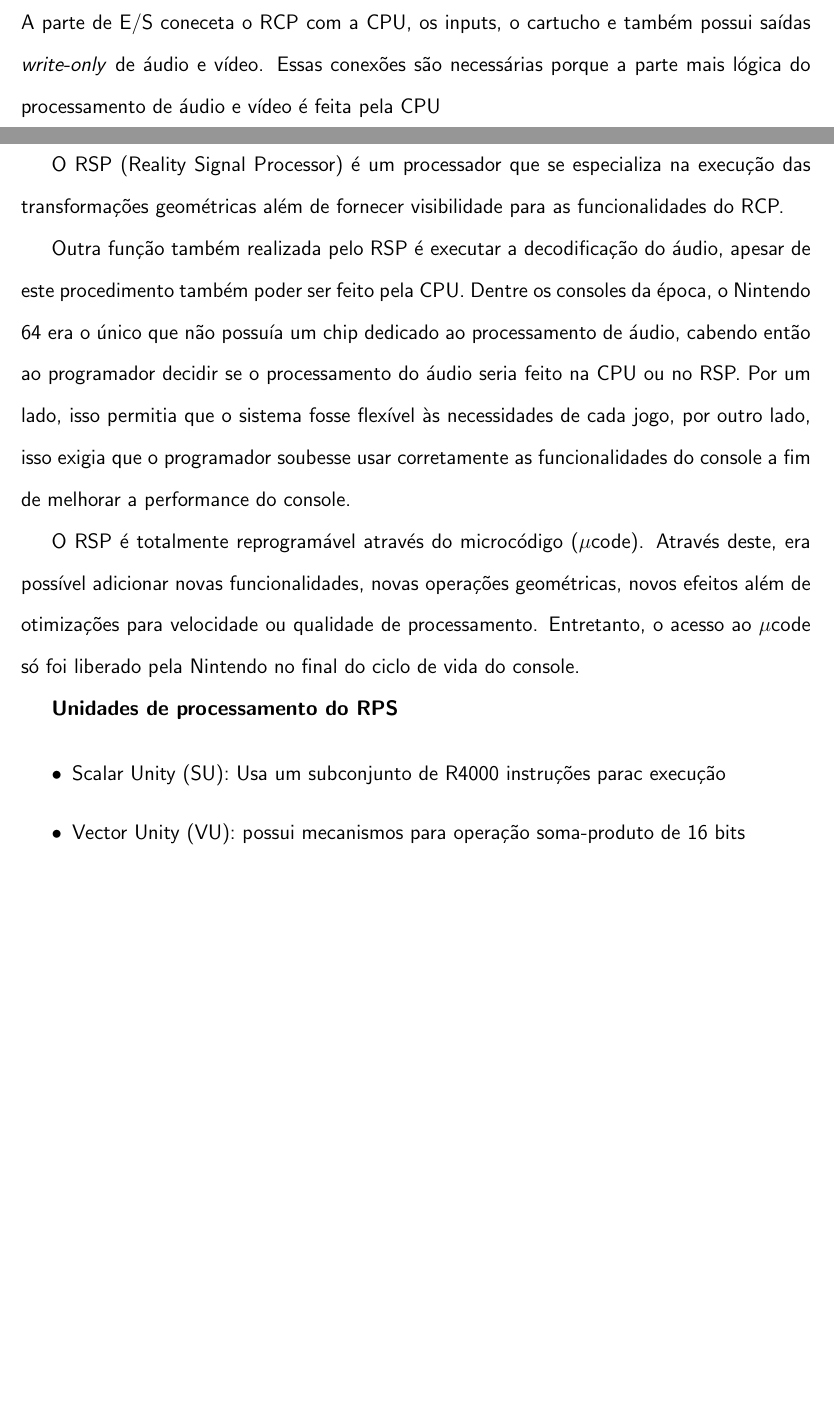
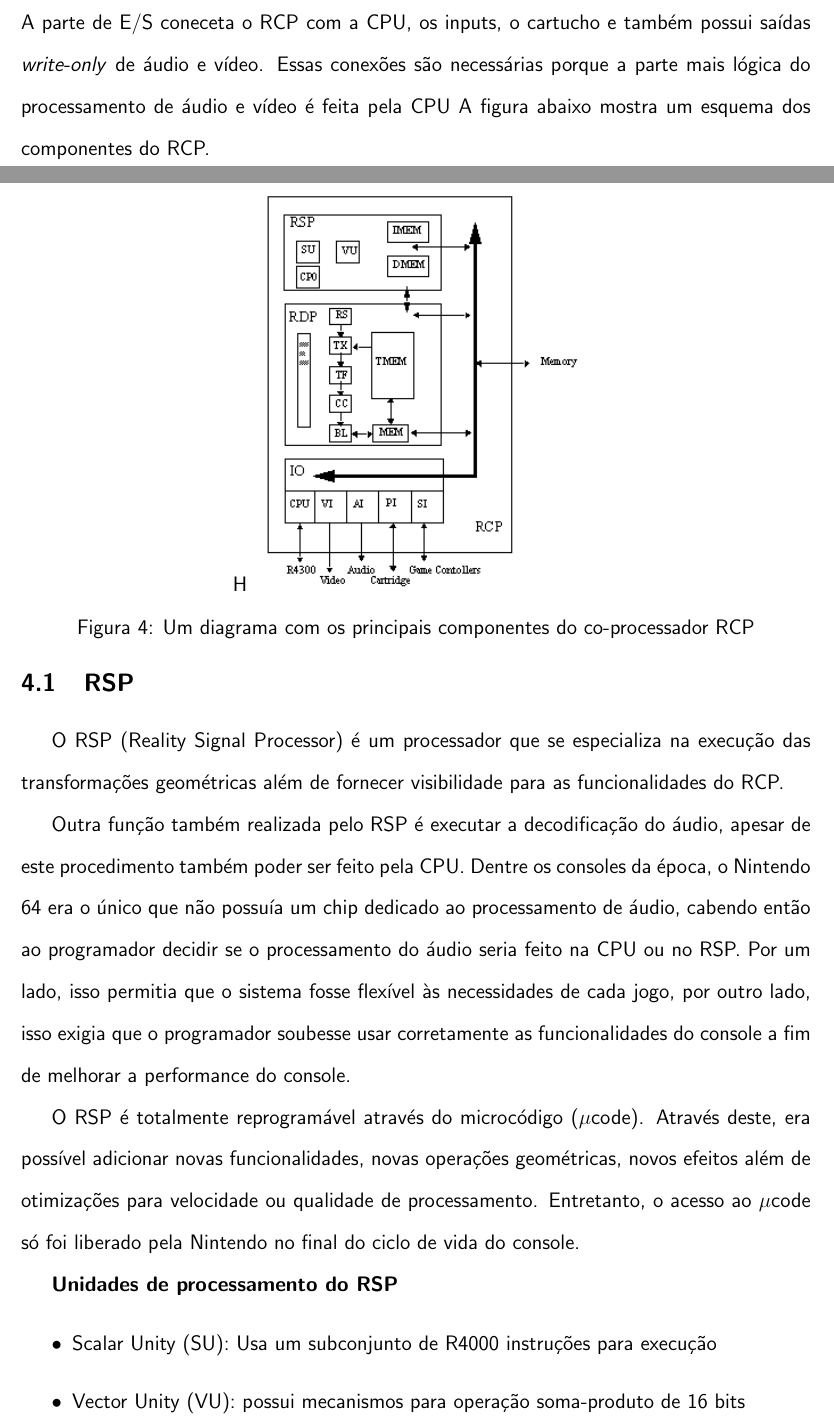
Before and after one commit to gustavoem/n64_monografia, a LaTeX document (monografia.tex): two parts of pages 7 and 8 of 10 before the commit and two parts of pages 7 and 8 of 11 after it, joined at a grey line, cut so that both start at the same text, the shorter picture padded with empty space. Compiled offline with pdfLaTeX.

Commit message:
Added figures and references

```diff
--- a/monografia.tex
+++ b/monografia.tex
@@ -267,6 +267,14 @@
 O chip RCP (Reality Coprocessor) é, na verdade, uma coleção de processadores, interfaces de memória e lógica de E/S
 Seus dois processadores são o RSP (Reality Signal Processor) e o RDP (Reality Display Processor). Ambos possuem responsabilidades parecidas (cuidam de partes distintas do processo de geração de imagem e o RSP cuida sozinho do áudio) e são separados para aumentar a performance do sistema ao realizar suas tarefas em paralelo.
 A parte de E/S coneceta o RCP com a CPU, os inputs, o cartucho e também possui saídas \textit{write-only} de áudio e vídeo. Essas conexões são necessárias porque a parte mais lógica do processamento de áudio e vídeo é feita pela CPU
+A figura abaixo mostra um esquema dos componentes do RCP.
+
+\begin{figure}{H}
+\centering
+        \includegraphics[scale=.65]{figures/RCP_general}
+    \caption{Um diagrama com os principais componentes do co-processador RCP}
+\end{figure}
+
 \subsection{RSP}
 
 O RSP (Reality Signal Processor) é um processador que se especializa na execução das transformações
@@ -288,10 +296,10 @@
 de processamento. Entretanto, o acesso ao $\mu$code só foi liberado pela
 Nintendo no final do ciclo de vida do console.
 
-\textbf{Unidades de processamento do RPS}
+\textbf{Unidades de processamento do RSP}
 
 \begin{itemize}
-    \item Scalar Unity (SU): Usa um subconjunto de R4000 instruções parac execução
+    \item Scalar Unity (SU): Usa um subconjunto de R4000 instruções para execução
     \item Vector Unity (VU): possui mecanismos para operação soma-produto de 16 bits
     \item Instruction Memory (IMEM): Memória que armazena o microcódigo
     \item Data Memory (DMEM): Espaço de memória usado pelo microcódigo
```
Also changed, not shown: figures/RCP_general.png (added), figures/RDP.png (added), figures/Video_pipeline.png (added), monografia.pdf, monografia.tex (7 more changed lines).
